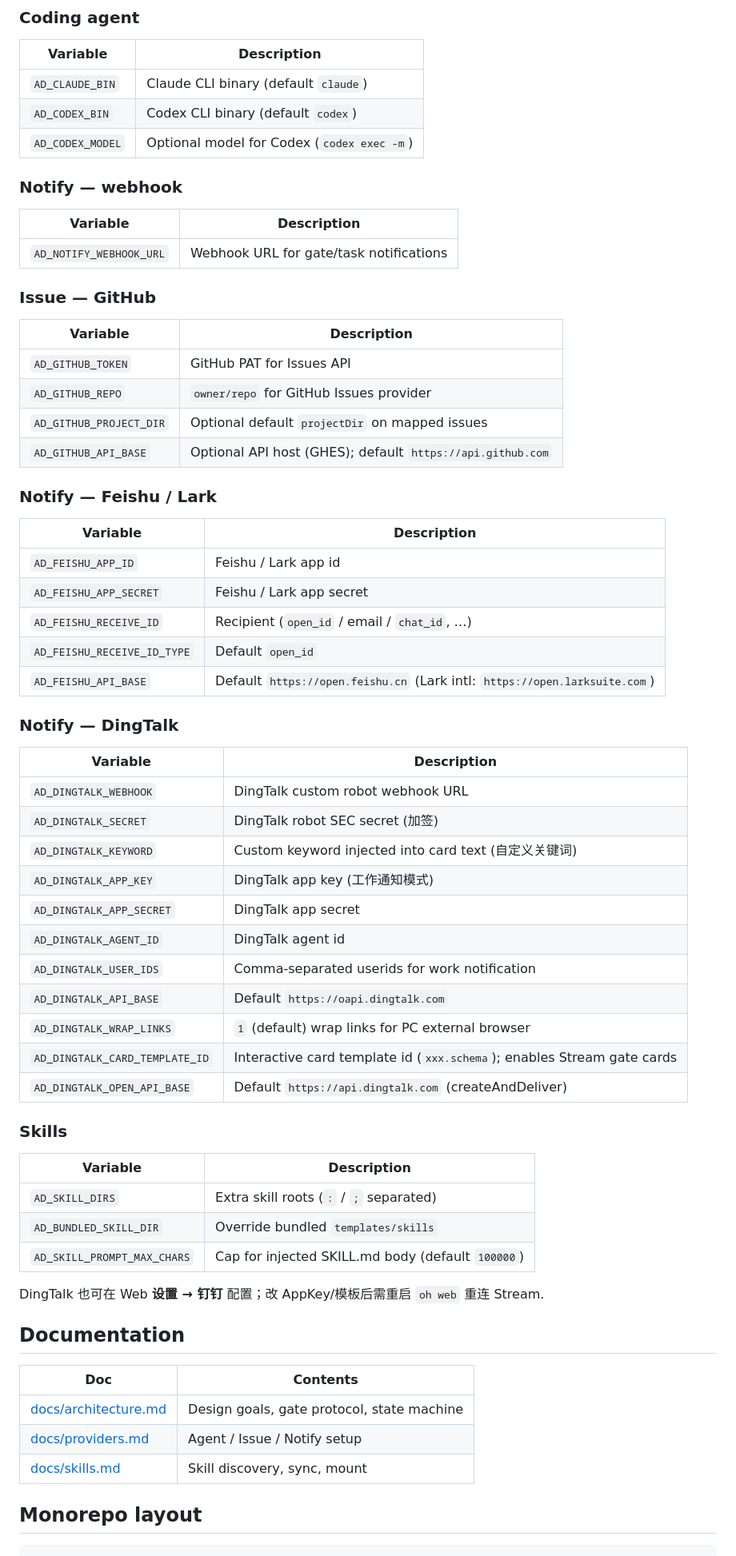
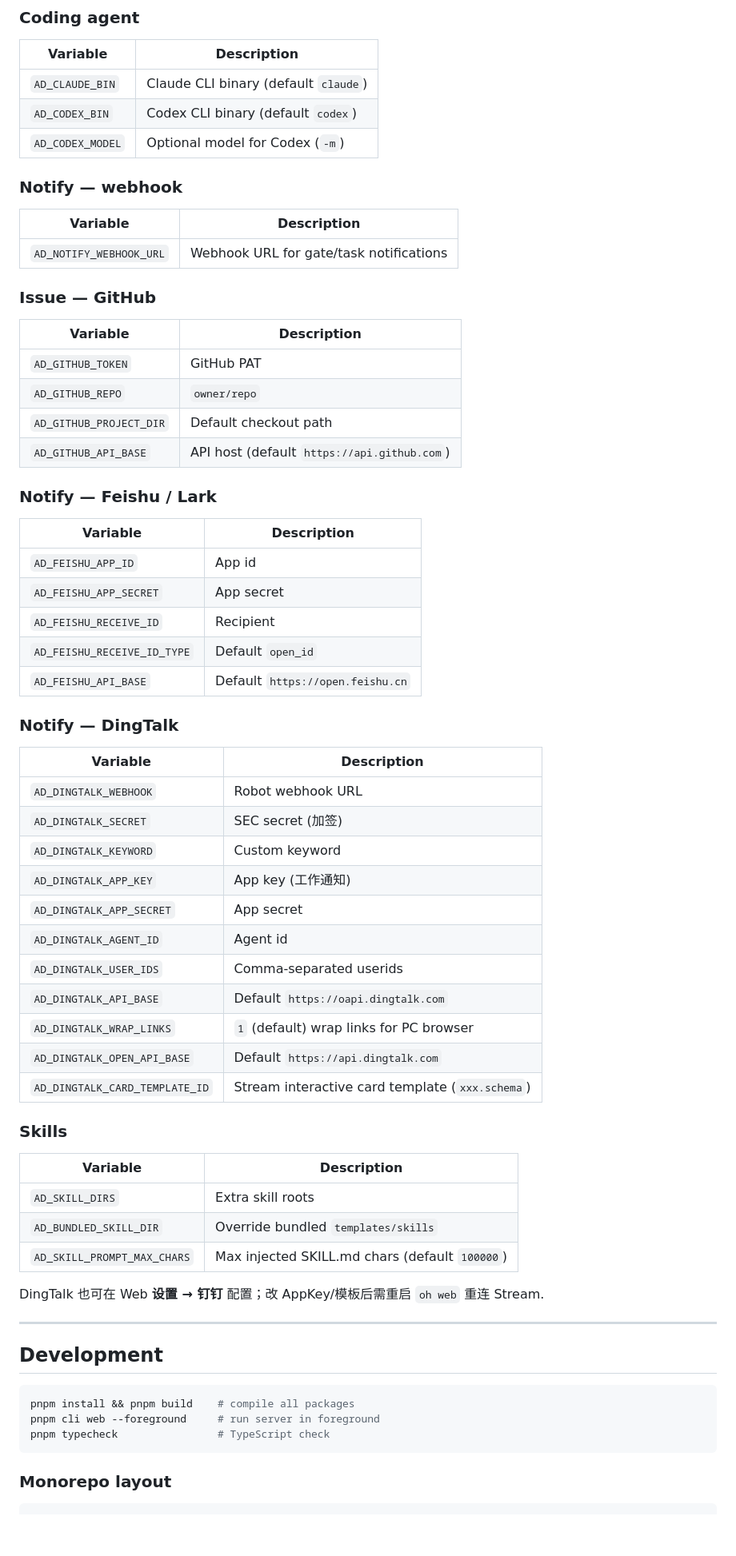
Before and after one commit to yangjieling/agent-desk, a Markdown page: README.md, the part around one of its changes. Shown at 80% size. Drawn GitHub-style; folded sections open; blank space fills up the shorter version.

````diff
--- a/README.md
+++ b/README.md
@@ -236,7 +244,7 @@ Most options are in Web **Settings** (persisted to `~/.agent-desk/agent-desk.db`
 |----------|-------------|
 | `AD_CLAUDE_BIN` | Claude CLI binary (default `claude`) |
 | `AD_CODEX_BIN` | Codex CLI binary (default `codex`) |
-| `AD_CODEX_MODEL` | Optional model for Codex (`codex exec -m`) |
+| `AD_CODEX_MODEL` | Optional model for Codex (`-m`) |
 
 ### Notify — webhook
 
@@ -248,56 +256,60 @@ Most options are in Web **Settings** (persisted to `~/.agent-desk/agent-desk.db`
 
 | Variable | Description |
 |----------|-------------|
-| `AD_GITHUB_TOKEN` | GitHub PAT for Issues API |
-| `AD_GITHUB_REPO` | `owner/repo` for GitHub Issues provider |
-| `AD_GITHUB_PROJECT_DIR` | Optional default `projectDir` on mapped issues |
-| `AD_GITHUB_API_BASE` | Optional API host (GHES); default `https://api.github.com` |
+| `AD_GITHUB_TOKEN` | GitHub PAT |
+| `AD_GITHUB_REPO` | `owner/repo` |
+| `AD_GITHUB_PROJECT_DIR` | Default checkout path |
+| `AD_GITHUB_API_BASE` | API host (default `https://api.github.com`) |
 
 ### Notify — Feishu / Lark
 
 | Variable | Description |
 |----------|-------------|
-| `AD_FEISHU_APP_ID` | Feishu / Lark app id |
-| `AD_FEISHU_APP_SECRET` | Feishu / Lark app secret |
-| `AD_FEISHU_RECEIVE_ID` | Recipient (`open_id` / email / `chat_id`, …) |
+| `AD_FEISHU_APP_ID` | App id |
+| `AD_FEISHU_APP_SECRET` | App secret |
+| `AD_FEISHU_RECEIVE_ID` | Recipient |
 | `AD_FEISHU_RECEIVE_ID_TYPE` | Default `open_id` |
-| `AD_FEISHU_API_BASE` | Default `https://open.feishu.cn` (Lark intl: `https://open.larksuite.com`) |
+| `AD_FEISHU_API_BASE` | Default `https://open.feishu.cn` |
 
 ### Notify — DingTalk
 
 | Variable | Description |
 |----------|-------------|
-| `AD_DINGTALK_WEBHOOK` | DingTalk custom robot webhook URL |
-| `AD_DINGTALK_SECRET` | DingTalk robot SEC secret (加签) |
-| `AD_DINGTALK_KEYWORD` | Custom keyword injected into card text (自定义关键词) |
-| `AD_DINGTALK_APP_KEY` | DingTalk app key (工作通知模式) |
-| `AD_DINGTALK_APP_SECRET` | DingTalk app secret |
-| `AD_DINGTALK_AGENT_ID` | DingTalk agent id |
-| `AD_DINGTALK_USER_IDS` | Comma-separated userids for work notification |
+| `AD_DINGTALK_WEBHOOK` | Robot webhook URL |
+| `AD_DINGTALK_SECRET` | SEC secret (加签) |
+| `AD_DINGTALK_KEYWORD` | Custom keyword |
+| `AD_DINGTALK_APP_KEY` | App key (工作通知) |
+| `AD_DINGTALK_APP_SECRET` | App secret |
+| `AD_DINGTALK_AGENT_ID` | Agent id |
+| `AD_DINGTALK_USER_IDS` | Comma-separated userids |
 | `AD_DINGTALK_API_BASE` | Default `https://oapi.dingtalk.com` |
-| `AD_DINGTALK_WRAP_LINKS` | `1` (default) wrap links for PC external browser |
-| `AD_DINGTALK_CARD_TEMPLATE_ID` | Interactive card template id (`xxx.schema`); enables Stream gate cards |
-| `AD_DINGTALK_OPEN_API_BASE` | Default `https://api.dingtalk.com` (createAndDeliver) |
+| `AD_DINGTALK_WRAP_LINKS` | `1` (default) wrap links for PC browser |
+| `AD_DINGTALK_OPEN_API_BASE` | Default `https://api.dingtalk.com` |
+| `AD_DINGTALK_CARD_TEMPLATE_ID` | Stream interactive card template (`xxx.schema`) |
 
 ### Skills
 
 | Variable | Description |
 |----------|-------------|
-| `AD_SKILL_DIRS` | Extra skill roots (`:` / `;` separated) |
+| `AD_SKILL_DIRS` | Extra skill roots |
 | `AD_BUNDLED_SKILL_DIR` | Override bundled `templates/skills` |
-| `AD_SKILL_PROMPT_MAX_CHARS` | Cap for injected SKILL.md body (default `100000`) |
+| `AD_SKILL_PROMPT_MAX_CHARS` | Max injected SKILL.md chars (default `100000`) |
 
 DingTalk 也可在 Web **设置 → 钉钉** 配置；改 AppKey/模板后需重启 `oh web` 重连 Stream.
 
-## Documentation
+</details>
 
-| Doc | Contents |
-|-----|----------|
-| [docs/architecture.md](docs/architecture.md) | Design goals, gate protocol, state machine |
-| [docs/providers.md](docs/providers.md) | Agent / Issue / Notify setup |
-| [docs/skills.md](docs/skills.md) | Skill discovery, sync, mount |
+---
 
-## Monorepo layout
+## Development
+
+```bash
+pnpm install && pnpm build    # compile all packages
+pnpm cli web --foreground     # run server in foreground
+pnpm typecheck                # TypeScript check
+```
+
+### Monorepo layout
 
 ```
 packages/
````
Also changed, not shown: other parts of README.md (+203 -210 lines).
